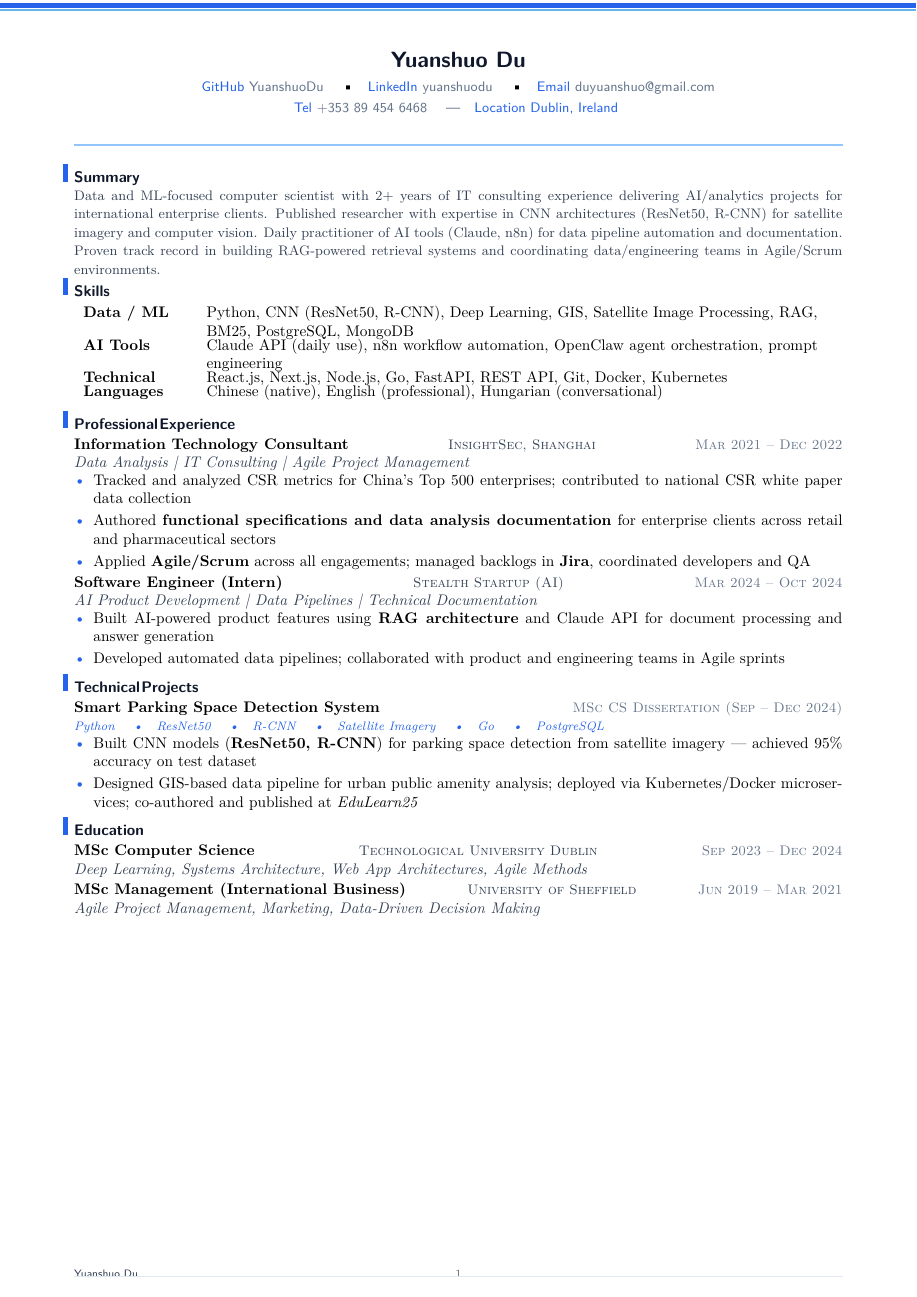
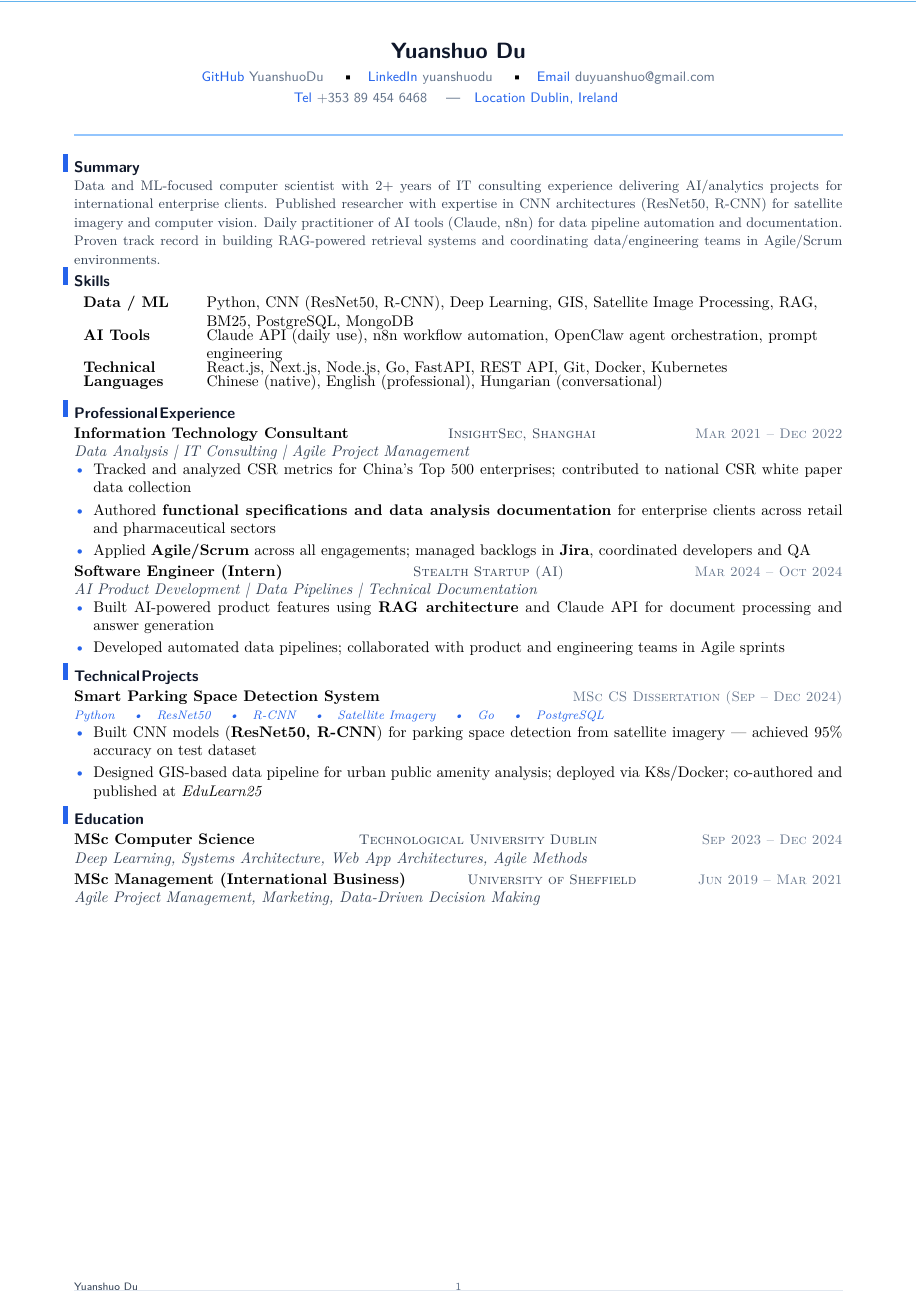
Before and after one commit to YuanshuoDu/resume, a LaTeX CV (resume.tex): the whole page. Compiled offline with pdfLaTeX.

Commit message:
Resume: tighter margins for 1-page fit

```diff
--- a/resume.tex
+++ b/resume.tex
@@ -1,18 +1,19 @@
 \documentclass{simpleresume}
 \usepackage{fontawesome5}
+\geometry{a4paper,left=1.7cm,top=1.0cm,right=1.7cm,bottom=1.2cm}
 
 \begin{document}
 
 % ── Header ───────────────────────────────────────────────────────────────────
 \begin{center}
-  {\Large\sffamily\bfseries\color{namecolor} Yuanshuo Du}\\[0.12cm]
+  {\Large\sffamily\bfseries\color{namecolor} Yuanshuo Du}\\[0.10cm]
   {\sffamily\small
     \href{https://github.com/YuanshuoDu}{\color{accent}\faGithub\color{muted}\ YuanshuoDu}
     \quad\textbullet\quad
     \href{https://linkedin.com/in/yuanshuodu}{\color{accent}\faLinkedin\color{muted}\ yuanshuodu}
     \quad\textbullet\quad
     \href{https://mail.google.com/mail/?view=cm&to=duyuanshuo@gmail.com}{\color{accent}\faEnvelope\color{muted}\ duyuanshuo@gmail.com}
-  }\\[0.06cm]
+  }\\[0.05cm]
   {\sffamily\small\color{muted}
     \href{tel:+353894546468}{\color{accent}\faPhone\color{muted}\ +353 89 454 6468}
     \quad\textemdash\quad
@@ -37,7 +38,7 @@
 \textbf{Technical} & React.js, Next.js, Node.js, Go, FastAPI, REST API, Git, Docker, Kubernetes \\[-3pt]
 \textbf{Languages} & Chinese (native), English (professional), Hungarian (conversational) \\
 \end{tabular}
-\vspace{0.05cm}
+\vspace{0.03cm}
 
 % ── Experience ────────────────────────────────────────────────────────────────
 \section{Professional Experience}
@@ -71,7 +72,7 @@
 \vspace{-0.25mm}
 \begin{itemize}
   \item Built CNN models (\textbf{ResNet50, R-CNN}) for parking space detection from satellite imagery --- achieved 95\% accuracy on test dataset
-  \item Designed GIS-based data pipeline for urban public amenity analysis; deployed via Kubernetes/Docker microservices; co-authored and published at \textit{EduLearn25}
+  \item Designed GIS-based data pipeline for urban public amenity analysis; deployed via K8s/Docker; co-authored and published at \textit{EduLearn25}
 \end{itemize}
 
 % ── Education ─────────────────────────────────────────────────────────────────
```
